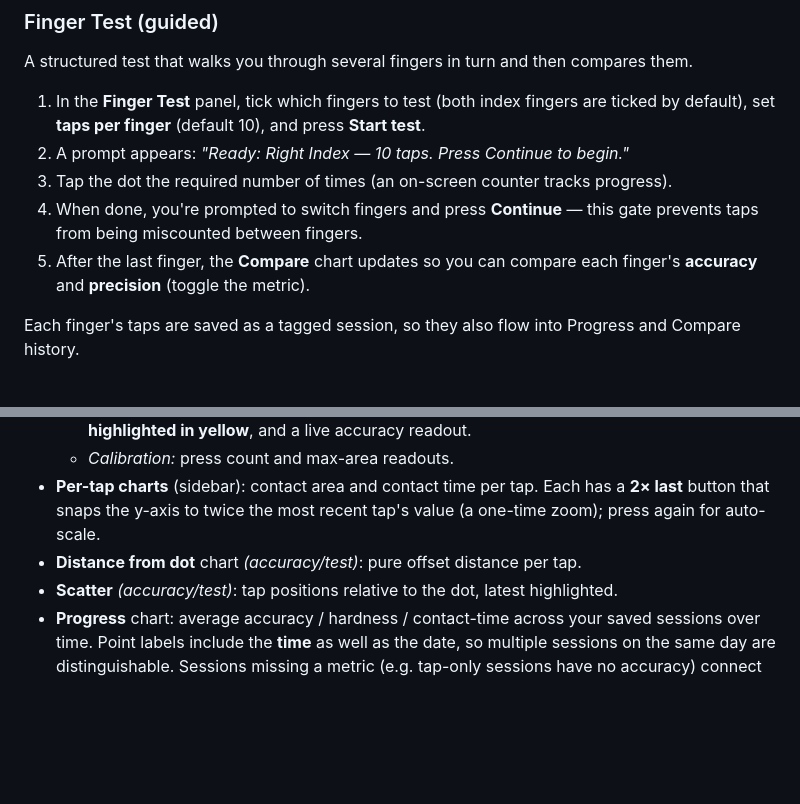
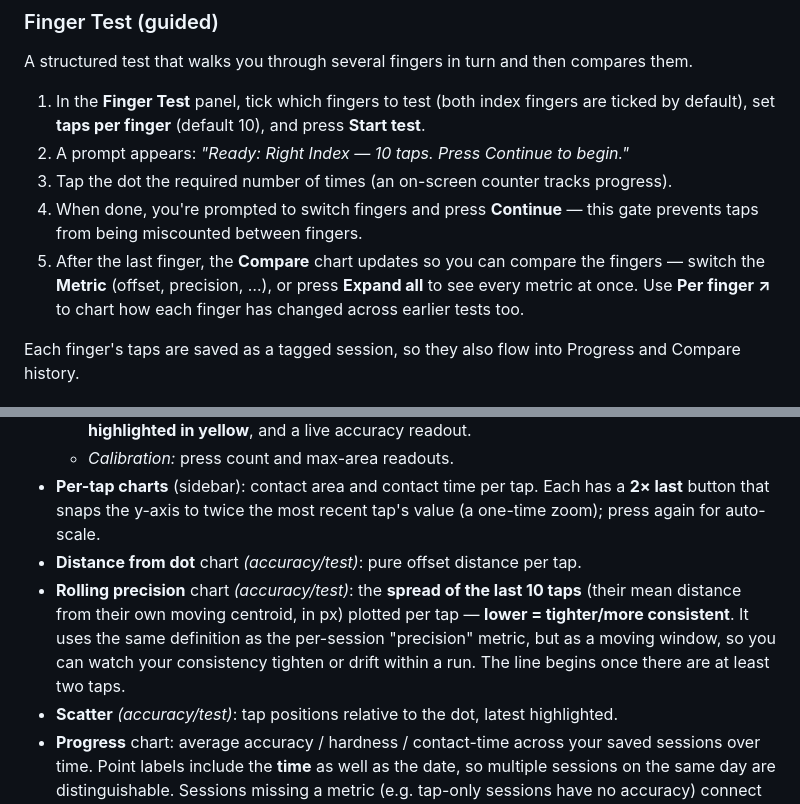
Before and after one commit to DocToime/finger-tap-trainer, a Markdown page: README.md, 2 parts joined by grey strips. GitHub-like rendering; blank space fills up the shorter version.

```diff
--- a/README.md
+++ b/README.md
@@ -65,7 +65,7 @@ A structured test that walks you through several fingers in turn and then compar
 2. A prompt appears: *"Ready: Right Index — 10 taps. Press Continue to begin."*
 3. Tap the dot the required number of times (an on-screen counter tracks progress).
 4. When done, you're prompted to switch fingers and press **Continue** — this gate prevents taps from being miscounted between fingers.
-5. After the last finger, the **Compare** chart updates so you can compare each finger's **accuracy** and **precision** (toggle the metric).
+5. After the last finger, the **Compare** chart updates so you can compare the fingers — switch the **Metric** (offset, precision, …), or press **Expand all** to see every metric at once. Use **Per finger ↗** to chart how each finger has changed across earlier tests too.
 
 Each finger's taps are saved as a tagged session, so they also flow into Progress and Compare history.
 
@@ -171,6 +183,7 @@ The header holds Profile, Hand, Finger, Mode, the calibration badge, and (in acc
   - *Calibration:* press count and max-area readouts.
 - **Per-tap charts** (sidebar): contact area and contact time per tap. Each has a **2× last** button that snaps the y-axis to twice the most recent tap's value (a one-time zoom); press again for auto-scale.
 - **Distance from dot** chart *(accuracy/test)*: pure offset distance per tap.
+- **Rolling precision** chart *(accuracy/test)*: the **spread of the last 10 taps** (their mean distance from their own moving centroid, in px) plotted per tap — **lower = tighter/more consistent**. It uses the same definition as the per-session "precision" metric, but as a moving window, so you can watch your consistency tighten or drift within a run. The line begins once there are at least two taps.
 - **Scatter** *(accuracy/test)*: tap positions relative to the dot, latest highlighted.
 - **Progress** chart: average accuracy / hardness / contact-time across your saved sessions over time. Point labels include the **time** as well as the date, so multiple sessions on the same day are distinguishable. Sessions missing a metric (e.g. tap-only sessions have no accuracy) connect across the gap rather than breaking the line.
 - **Compare** chart: see [above](#comparing-fingers-and-hands).
```
Also changed, not shown: other parts of README.md (+23 -2 lines).
